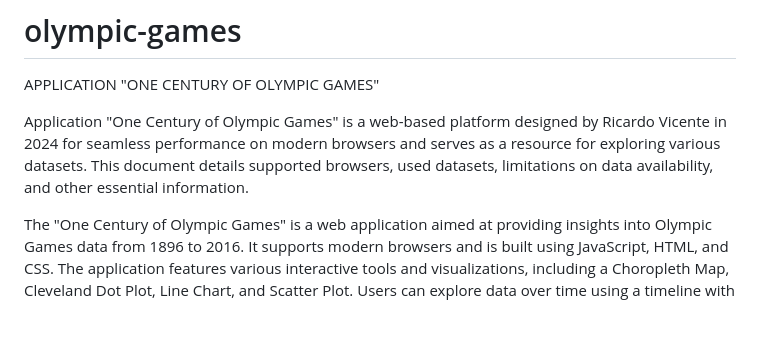
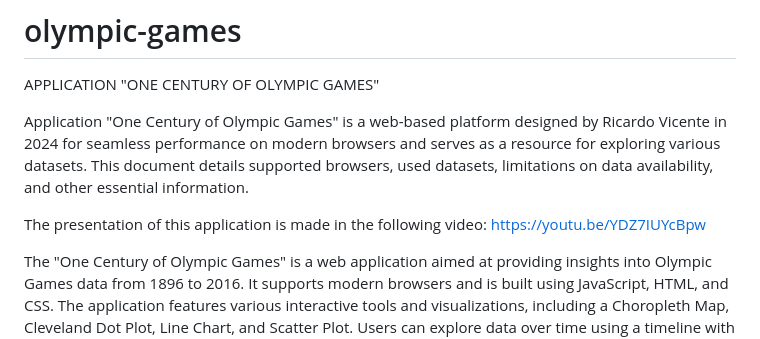
Before and after one commit to ricardo1512/olympic-games, a Markdown page: README.md, the part around the change. Rendered like a GitHub page; blank space fills up the shorter version.

```diff
--- a/README.md
+++ b/README.md
@@ -2,6 +2,8 @@
 APPLICATION "ONE CENTURY OF OLYMPIC GAMES"
 
 Application "One Century of Olympic Games" is a web-based platform designed by Ricardo Vicente in 2024 for seamless performance on modern browsers and serves as a resource for exploring various datasets. This document details supported browsers, used datasets, limitations on data availability, and other essential information.
+
+The presentation of this application is made in the following video: https://youtu.be/YDZ7IUYcBpw
 
 The "One Century of Olympic Games" is a web application aimed at providing insights into Olympic Games data from 1896 to 2016. It supports modern browsers and is built using JavaScript, HTML, and CSS. The application features various interactive tools and visualizations, including a Choropleth Map, Cleveland Dot Plot, Line Chart, and Scatter Plot. Users can explore data over time using a timeline with a brush, and apply filters to view information by country and season (Winter and Summer). This platform allows for an interactive exploration and analysis of Olympic Games data, offering a detailed view of historical trends and performances across different dimensions, such as continent, gender, sports, and GDP per capita.
 
```
